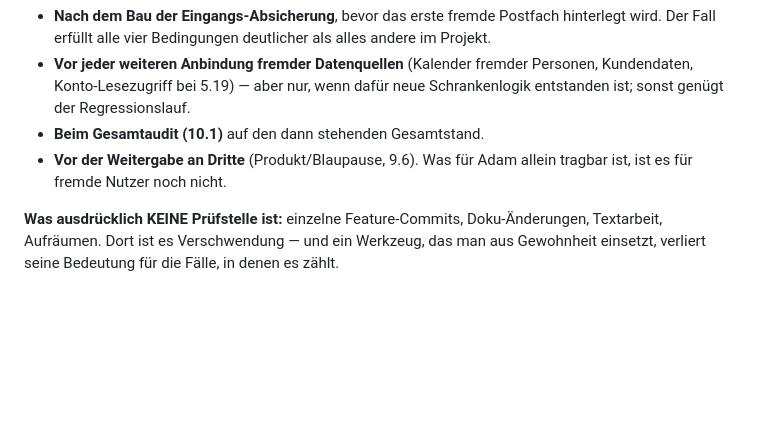
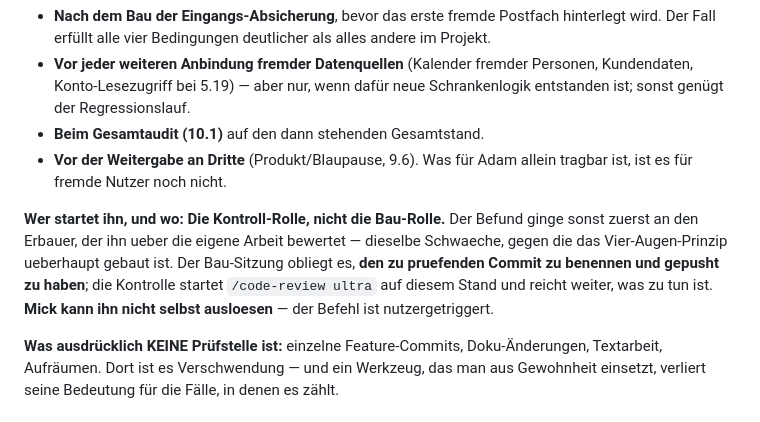
Before and after one commit to falkogorski/claude-telegram-bot, a Markdown page: CLAUDE.md, the part around the change. GitHub-like rendering; blank space fills up the shorter version.

Commit message:
Wer den Ultracode-Lauf startet: die Kontrolle, nicht der Erbauer

```diff
--- a/CLAUDE.md
+++ b/CLAUDE.md
@@ -741,6 +741,14 @@ es beißen kann, und an keine anderen.
 - **Vor der Weitergabe an Dritte** (Produkt/Blaupause, 9.6). Was für Adam
   allein tragbar ist, ist es für fremde Nutzer noch nicht.
 
+**Wer startet ihn, und wo:** **Die Kontroll-Rolle, nicht die Bau-Rolle.** Der
+Befund ginge sonst zuerst an den Erbauer, der ihn ueber die eigene Arbeit
+bewertet — dieselbe Schwaeche, gegen die das Vier-Augen-Prinzip ueberhaupt
+gebaut ist. Der Bau-Sitzung obliegt es, **den zu pruefenden Commit zu benennen
+und gepusht zu haben**; die Kontrolle startet `/code-review ultra` auf diesem
+Stand und reicht weiter, was zu tun ist. **Mick kann ihn nicht selbst
+ausloesen** — der Befehl ist nutzergetriggert.
+
 **Was ausdrücklich KEINE Prüfstelle ist:** einzelne Feature-Commits,
 Doku-Änderungen, Textarbeit, Aufräumen. Dort ist es Verschwendung — und ein
 Werkzeug, das man aus Gewohnheit einsetzt, verliert seine Bedeutung für die
```
